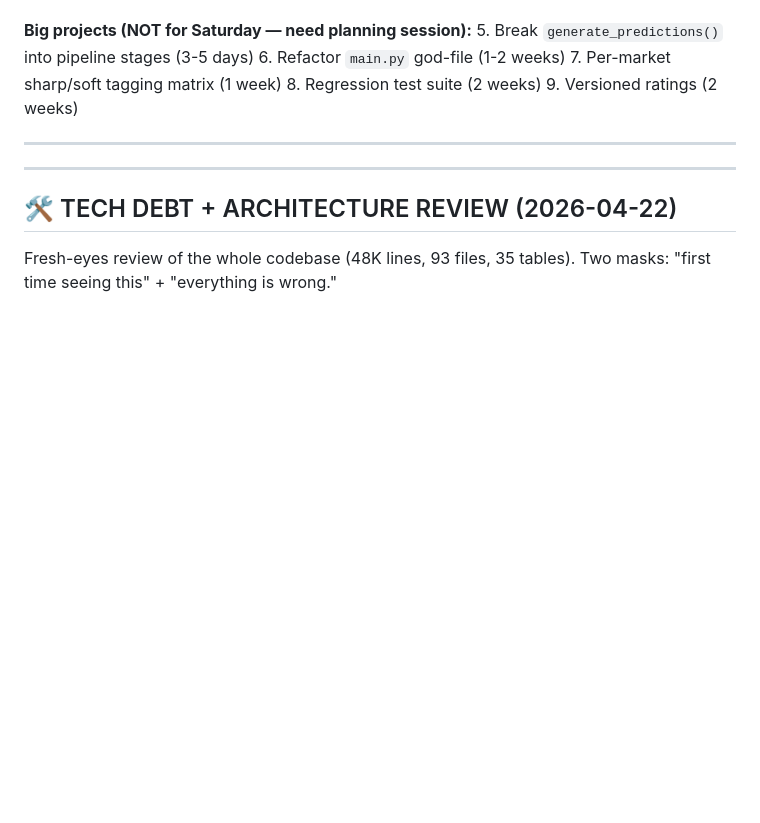
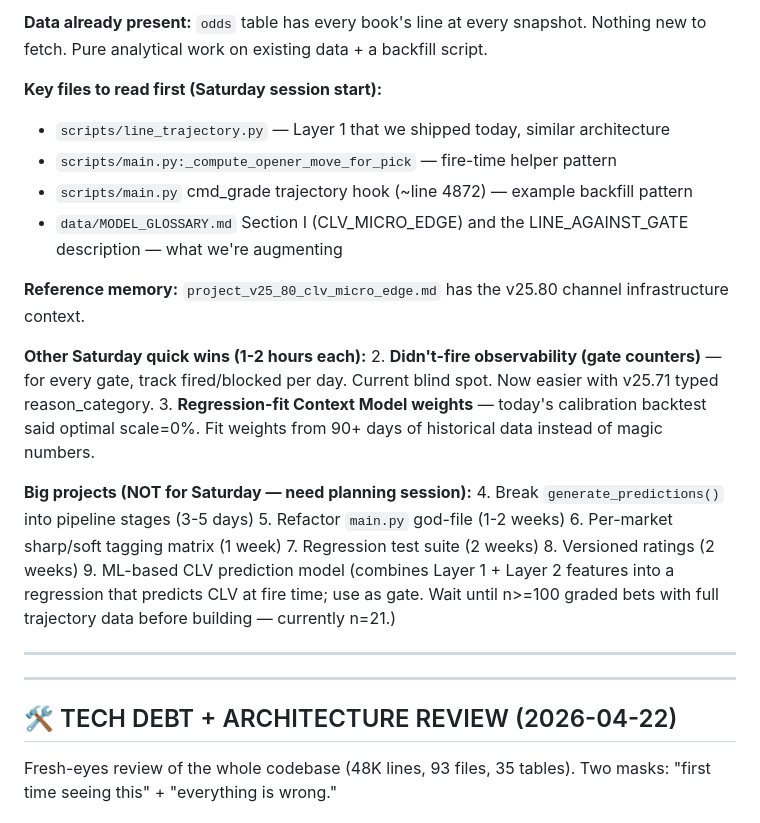
Before and after one commit to scarusillo/scottys-edge, a Markdown page: data/agent_todo.md, the part around one of its changes. Drawn GitHub-style; blank space fills up the shorter version.

```diff
--- a/data/agent_todo.md
+++ b/data/agent_todo.md
@@ -17,10 +53,31 @@ These are the top items ranked for that session. Full details below in
+**Data already present:** `odds` table has every book's line at every snapshot. Nothing new
+to fetch. Pure analytical work on existing data + a backfill script.
+
+**Key files to read first (Saturday session start):**
+- `scripts/line_trajectory.py` — Layer 1 that we shipped today, similar architecture
+- `scripts/main.py:_compute_opener_move_for_pick` — fire-time helper pattern
+- `scripts/main.py` cmd_grade trajectory hook (~line 4872) — example backfill pattern
+- `data/MODEL_GLOSSARY.md` Section I (CLV_MICRO_EDGE) and the LINE_AGAINST_GATE
+  description — what we're augmenting
+
+**Reference memory:** `project_v25_80_clv_micro_edge.md` has the v25.80 channel
+infrastructure context.
+
+**Other Saturday quick wins (1-2 hours each):**
+2. **Didn't-fire observability (gate counters)** — for every gate, track fired/blocked
+   per day. Current blind spot. Now easier with v25.71 typed reason_category.
+3. **Regression-fit Context Model weights** — today's calibration backtest said optimal
+   scale=0%. Fit weights from 90+ days of historical data instead of magic numbers.
 
 **Big projects (NOT for Saturday — need planning session):**
-5. Break `generate_predictions()` into pipeline stages (3-5 days)
-6. Refactor `main.py` god-file (1-2 weeks)
-7. Per-market sharp/soft tagging matrix (1 week)
-8. Regression test suite (2 weeks)
-9. Versioned ratings (2 weeks)
+4. Break `generate_predictions()` into pipeline stages (3-5 days)
+5. Refactor `main.py` god-file (1-2 weeks)
+6. Per-market sharp/soft tagging matrix (1 week)
+7. Regression test suite (2 weeks)
+8. Versioned ratings (2 weeks)
+9. ML-based CLV prediction model (combines Layer 1 + Layer 2 features into a regression
+   that predicts CLV at fire time; use as gate. Wait until n>=100 graded bets with full
+   trajectory data before building — currently n=21.)
 
 ---
 
```
Also changed, not shown: other parts of data/agent_todo.md (+45 -9 lines).
